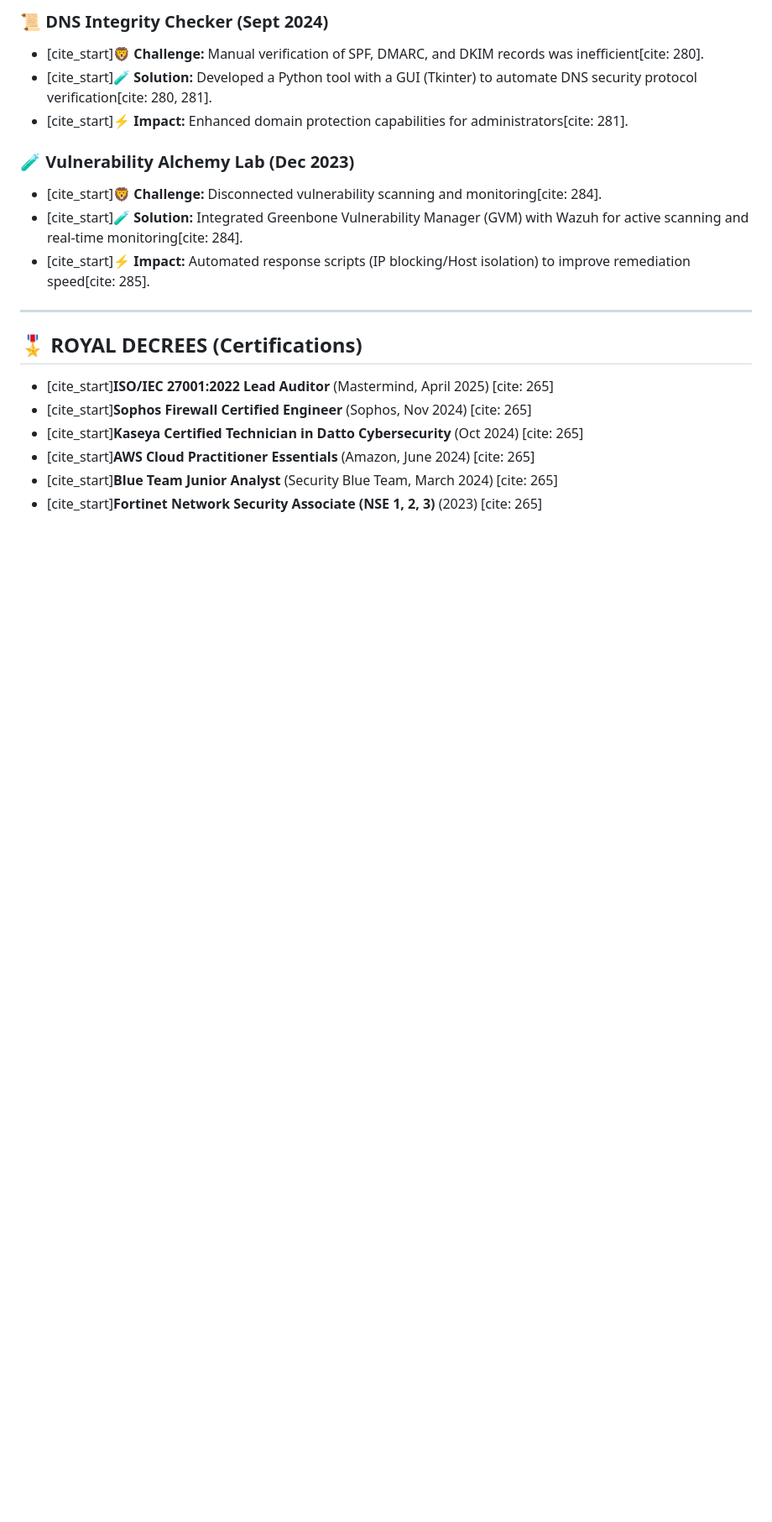
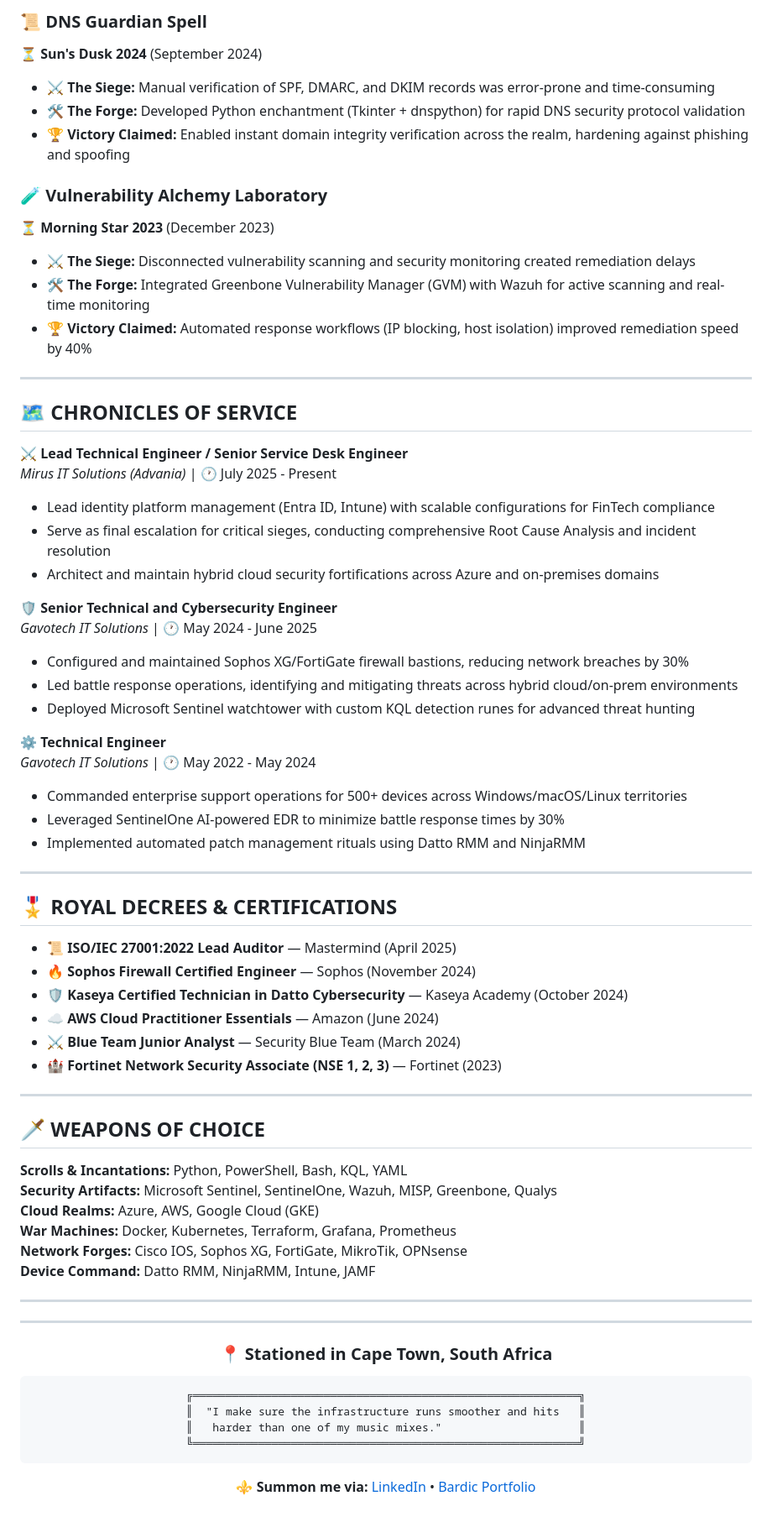
Before and after one commit to GarethMSheldon/Digital-Portfolio, a Markdown page: README.md, the part around one of its changes. Shown at 84% size. Drawn GitHub-style; blank space fills up the shorter version.

````diff
--- a/README.md
+++ b/README.md
@@ -49,21 +63,75 @@
 
-### 📜 DNS Integrity Checker (Sept 2024)
-* [cite_start]**🦁 Challenge:** Manual verification of SPF, DMARC, and DKIM records was inefficient[cite: 280].
-* [cite_start]**🧪 Solution:** Developed a Python tool with a GUI (Tkinter) to automate DNS security protocol verification[cite: 280, 281].
-* [cite_start]**⚡ Impact:** Enhanced domain protection capabilities for administrators[cite: 281].
+### 📜 DNS Guardian Spell
+**⏳ Sun's Dusk 2024** (September 2024)
+- **⚔️ The Siege:** Manual verification of SPF, DMARC, and DKIM records was error-prone and time-consuming
+- **🛠️ The Forge:** Developed Python enchantment (Tkinter + dnspython) for rapid DNS security protocol validation
+- **🏆 Victory Claimed:** Enabled instant domain integrity verification across the realm, hardening against phishing and spoofing
 
-### 🧪 Vulnerability Alchemy Lab (Dec 2023)
-* [cite_start]**🦁 Challenge:** Disconnected vulnerability scanning and monitoring[cite: 284].
-* [cite_start]**🧪 Solution:** Integrated Greenbone Vulnerability Manager (GVM) with Wazuh for active scanning and real-time monitoring[cite: 284].
-* [cite_start]**⚡ Impact:** Automated response scripts (IP blocking/Host isolation) to improve remediation speed[cite: 285].
+### 🧪 Vulnerability Alchemy Laboratory
+**⏳ Morning Star 2023** (December 2023)
+- **⚔️ The Siege:** Disconnected vulnerability scanning and security monitoring created remediation delays
+- **🛠️ The Forge:** Integrated Greenbone Vulnerability Manager (GVM) with Wazuh for active scanning and real-time monitoring
+- **🏆 Victory Claimed:** Automated response workflows (IP blocking, host isolation) improved remediation speed by 40%
 
 ---
 
-## 🎖️ ROYAL DECREES (Certifications)
+## 🗺️ CHRONICLES OF SERVICE
 
-* [cite_start]**ISO/IEC 27001:2022 Lead Auditor** (Mastermind, April 2025) [cite: 265]
-* [cite_start]**Sophos Firewall Certified Engineer** (Sophos, Nov 2024) [cite: 265]
-* [cite_start]**Kaseya Certified Technician in Datto Cybersecurity** (Oct 2024) [cite: 265]
-* [cite_start]**AWS Cloud Practitioner Essentials** (Amazon, June 2024) [cite: 265]
-* [cite_start]**Blue Team Junior Analyst** (Security Blue Team, March 2024) [cite: 265]
-* [cite_start]**Fortinet Network Security Associate (NSE 1, 2, 3)** (2023) [cite: 265]
+**⚔️ Lead Technical Engineer / Senior Service Desk Engineer**
+*Mirus IT Solutions (Advania)* | 🕐 July 2025 - Present
+- Lead identity platform management (Entra ID, Intune) with scalable configurations for FinTech compliance
+- Serve as final escalation for critical sieges, conducting comprehensive Root Cause Analysis and incident resolution
+- Architect and maintain hybrid cloud security fortifications across Azure and on-premises domains
+
+**🛡️ Senior Technical and Cybersecurity Engineer**
+*Gavotech IT Solutions* | 🕐 May 2024 - June 2025
+- Configured and maintained Sophos XG/FortiGate firewall bastions, reducing network breaches by 30%
+- Led battle response operations, identifying and mitigating threats across hybrid cloud/on-prem environments
+- Deployed Microsoft Sentinel watchtower with custom KQL detection runes for advanced threat hunting
+
+**⚙️ Technical Engineer**
+*Gavotech IT Solutions* | 🕐 May 2022 - May 2024
+- Commanded enterprise support operations for 500+ devices across Windows/macOS/Linux territories
+- Leveraged SentinelOne AI-powered EDR to minimize battle response times by 30%
+- Implemented automated patch management rituals using Datto RMM and NinjaRMM
+
+---
+
+## 🎖️ ROYAL DECREES & CERTIFICATIONS
+
+- 📜 **ISO/IEC 27001:2022 Lead Auditor** — Mastermind (April 2025)
+- 🔥 **Sophos Firewall Certified Engineer** — Sophos (November 2024)
+- 🛡️ **Kaseya Certified Technician in Datto Cybersecurity** — Kaseya Academy (October 2024)
+- ☁️ **AWS Cloud Practitioner Essentials** — Amazon (June 2024)
+- ⚔️ **Blue Team Junior Analyst** — Security Blue Team (March 2024)
+- 🏰 **Fortinet Network Security Associate (NSE 1, 2, 3)** — Fortinet (2023)
+
+---
+
+## 🗡️ WEAPONS OF CHOICE
+
+**Scrolls & Incantations:** Python, PowerShell, Bash, KQL, YAML
+**Security Artifacts:** Microsoft Sentinel, SentinelOne, Wazuh, MISP, Greenbone, Qualys
+**Cloud Realms:** Azure, AWS, Google Cloud (GKE)
+**War Machines:** Docker, Kubernetes, Terraform, Grafana, Prometheus
+**Network Forges:** Cisco IOS, Sophos XG, FortiGate, MikroTik, OPNsense
+**Device Command:** Datto RMM, NinjaRMM, Intune, JAMF
+
+---
+
+<div align="center">
+
+---
+
+### 📍 Stationed in Cape Town, South Africa
+
+```
+╔═══════════════════════════════════════════════════════════╗
+║  "I make sure the infrastructure runs smoother and hits   ║
+║   harder than one of my music mixes."                     ║
+╚═══════════════════════════════════════════════════════════╝
+```
+
+**⚜️ Summon me via:** [LinkedIn](https://linkedin.com/in/gareth-sheldon) • [Bardic Portfolio](https://linktr.ee/garethmsheldon)
+
+</div>
````
Also changed, not shown: other parts of README.md (+41 -27 lines).
